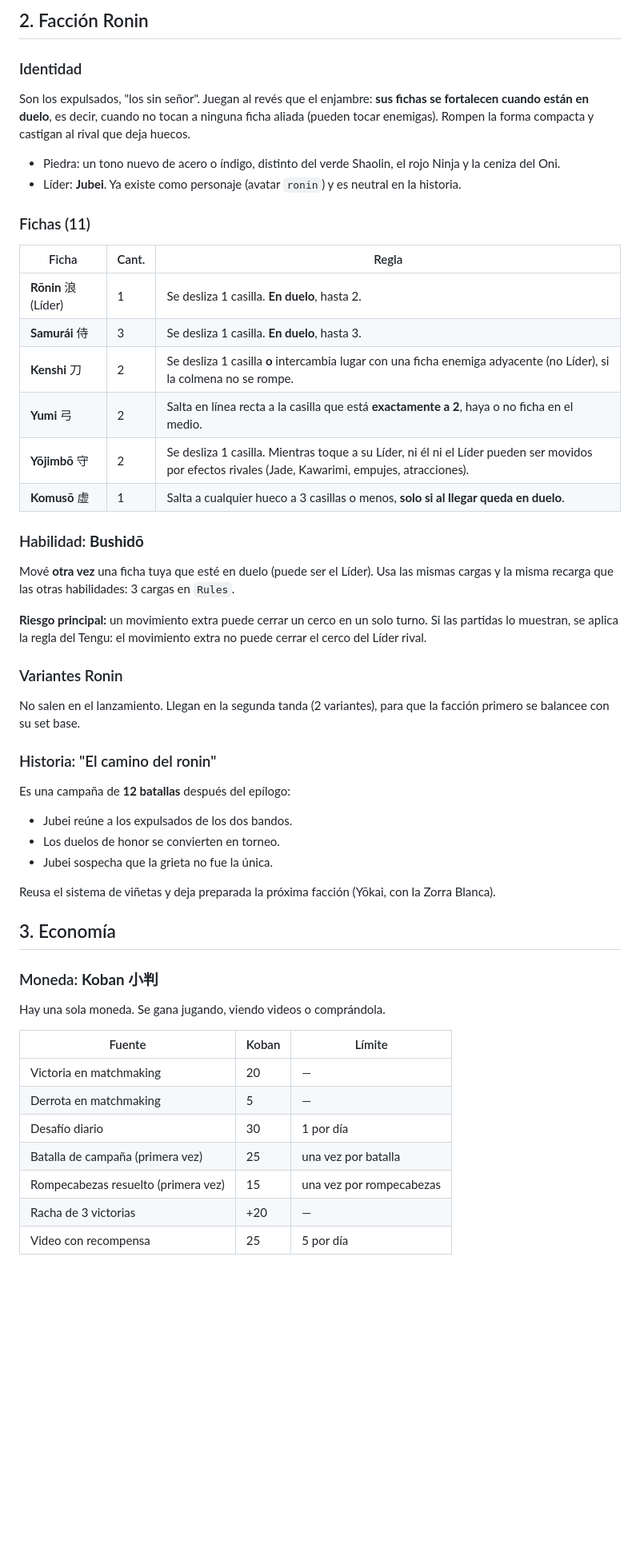
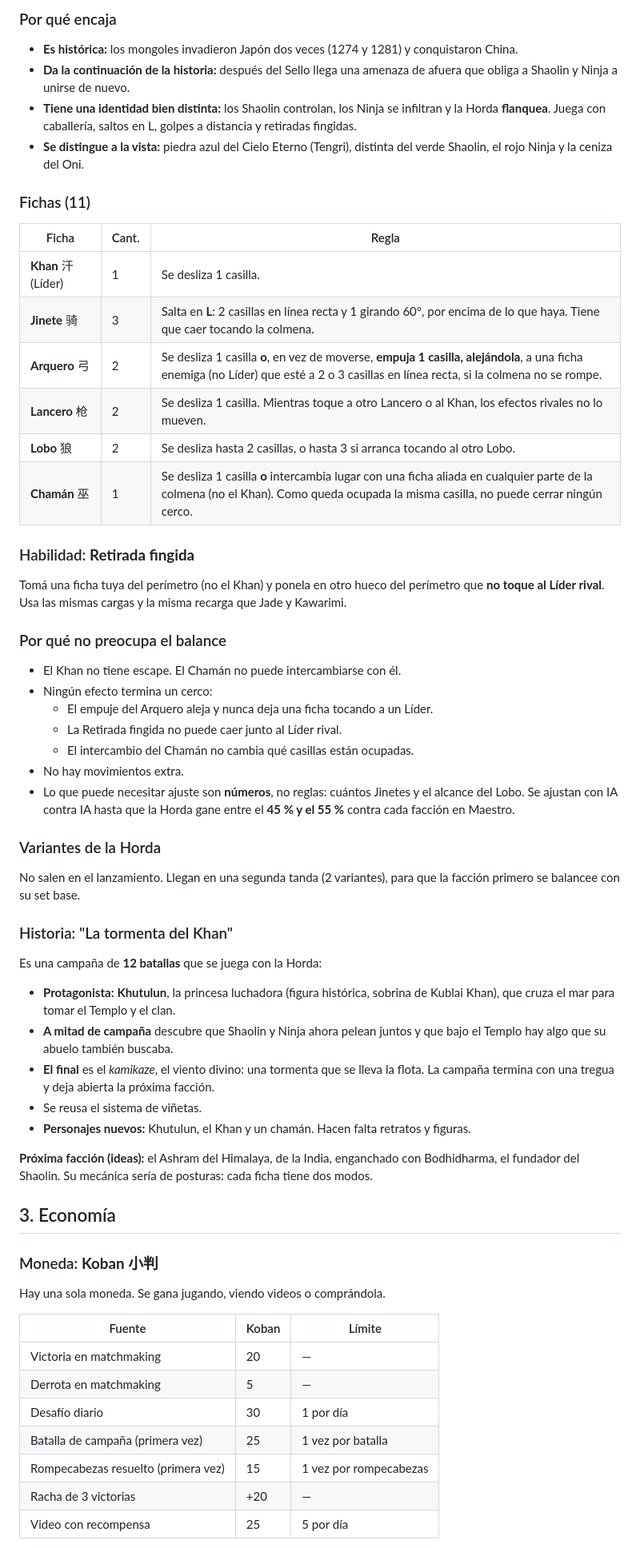
Before and after one commit to spcolonna/hexiege, a Markdown page: docs/monetizacion.md, the part around one of its changes. Shown at 80% size. Drawn GitHub-style; blank space fills up the shorter version.

```diff
--- a/docs/monetizacion.md
+++ b/docs/monetizacion.md
@@ -50,46 +67,59 @@ se sale, se toca el número o el alcance de la variante y no la ficha base.
 
-## 2. Facción Ronin
-
-### Identidad
-Son los expulsados, "los sin señor". Juegan al revés que el enjambre: **sus fichas se
-fortalecen cuando están en duelo**, es decir, cuando no tocan a ninguna ficha aliada
-(pueden tocar enemigas). Rompen la forma compacta y castigan al rival que deja huecos.
-
-- Piedra: un tono nuevo de acero o índigo, distinto del verde Shaolin, el rojo Ninja y la
-  ceniza del Oni.
-- Líder: **Jubei**. Ya existe como personaje (avatar `ronin`) y es neutral en la historia.
+### Por qué encaja
+- **Es histórica:** los mongoles invadieron Japón dos veces (1274 y 1281) y conquistaron
+  China.
+- **Da la continuación de la historia:** después del Sello llega una amenaza de afuera que
+  obliga a Shaolin y Ninja a unirse de nuevo.
+- **Tiene una identidad bien distinta:** los Shaolin controlan, los Ninja se infiltran y la
+  Horda **flanquea**. Juega con caballería, saltos en L, golpes a distancia y retiradas
+  fingidas.
+- **Se distingue a la vista:** piedra azul del Cielo Eterno (Tengri), distinta del verde
+  Shaolin, el rojo Ninja y la ceniza del Oni.
 
 ### Fichas (11)
 
 | Ficha | Cant. | Regla |
 |---|---|---|
-| **Rōnin** 浪 (Líder) | 1 | Se desliza 1 casilla. **En duelo**, hasta 2. |
-| **Samurái** 侍 | 3 | Se desliza 1 casilla. **En duelo**, hasta 3. |
-| **Kenshi** 刀 | 2 | Se desliza 1 casilla **o** intercambia lugar con una ficha enemiga adyacente (no Líder), si la colmena no se rompe. |
-| **Yumi** 弓 | 2 | Salta en línea recta a la casilla que está **exactamente a 2**, haya o no ficha en el medio. |
-| **Yōjimbō** 守 | 2 | Se desliza 1 casilla. Mientras toque a su Líder, ni él ni el Líder pueden ser movidos por efectos rivales (Jade, Kawarimi, empujes, atracciones). |
-| **Komusō** 虚 | 1 | Salta a cualquier hueco a 3 casillas o menos, **solo si al llegar queda en duelo**. |
+| **Khan** 汗 (Líder) | 1 | Se desliza 1 casilla. |
+| **Jinete** 骑 | 3 | Salta en **L**: 2 casillas en línea recta y 1 girando 60°, por encima de lo que haya. Tiene que caer tocando la colmena. |
+| **Arquero** 弓 | 2 | Se desliza 1 casilla **o**, en vez de moverse, **empuja 1 casilla, alejándola**, a una ficha enemiga (no Líder) que esté a 2 o 3 casillas en línea recta, si la colmena no se rompe. |
+| **Lancero** 枪 | 2 | Se desliza 1 casilla. Mientras toque a otro Lancero o al Khan, los efectos rivales no lo mueven. |
+| **Lobo** 狼 | 2 | Se desliza hasta 2 casillas, o hasta 3 si arranca tocando al otro Lobo. |
+| **Chamán** 巫 | 1 | Se desliza 1 casilla **o** intercambia lugar con una ficha aliada en cualquier parte de la colmena (no el Khan). Como queda ocupada la misma casilla, no puede cerrar ningún cerco. |
 
-### Habilidad: **Bushidō**
-Mové **otra vez** una ficha tuya que esté en duelo (puede ser el Líder). Usa las mismas
-cargas y la misma recarga que las otras habilidades: 3 cargas en `Rules`.
+### Habilidad: **Retirada fingida**
+Tomá una ficha tuya del perímetro (no el Khan) y ponela en otro hueco del perímetro que
+**no toque al Líder rival**. Usa las mismas cargas y la misma recarga que Jade y Kawarimi.
 
-**Riesgo principal:** un movimiento extra puede cerrar un cerco en un solo turno. Si las
-partidas lo muestran, se aplica la regla del Tengu: el movimiento extra no puede cerrar el
-cerco del Líder rival.
+### Por qué no preocupa el balance
+- El Khan no tiene escape. El Chamán no puede intercambiarse con él.
+- Ningún efecto termina un cerco:
+  - El empuje del Arquero aleja y nunca deja una ficha tocando a un Líder.
+  - La Retirada fingida no puede caer junto al Líder rival.
+  - El intercambio del Chamán no cambia qué casillas están ocupadas.
+- No hay movimientos extra.
+- Lo que puede necesitar ajuste son **números**, no reglas: cuántos Jinetes y el alcance del
+  Lobo. Se ajustan con IA contra IA hasta que la Horda gane entre el **45 % y el 55 %**
+  contra cada facción en Maestro.
 
-### Variantes Ronin
-No salen en el lanzamiento. Llegan en la segunda tanda (2 variantes), para que la facción
+### Variantes de la Horda
+No salen en el lanzamiento. Llegan en una segunda tanda (2 variantes), para que la facción
 primero se balancee con su set base.
 
-### Historia: "El camino del ronin"
-Es una campaña de **12 batallas** después del epílogo:
-- Jubei reúne a los expulsados de los dos bandos.
-- Los duelos de honor se convierten en torneo.
-- Jubei sospecha que la grieta no fue la única.
+### Historia: "La tormenta del Khan"
+Es una campaña de **12 batallas** que se juega con la Horda:
+- **Protagonista:** **Khutulun**, la princesa luchadora (figura histórica, sobrina de Kublai
+  Khan), que cruza el mar para tomar el Templo y el clan.
+- **A mitad de campaña** descubre que Shaolin y Ninja ahora pelean juntos y que bajo el
+  Templo hay algo que su abuelo también buscaba.
+- **El final** es el *kamikaze*, el viento divino: una tormenta que se lleva la flota. La
+  campaña termina con una tregua y deja abierta la próxima facción.
+- Se reusa el sistema de viñetas.
+- **Personajes nuevos:** Khutulun, el Khan y un chamán. Hacen falta retratos y figuras.
 
-Reusa el sistema de viñetas y deja preparada la próxima facción (Yōkai, con la Zorra
-Blanca).
+**Próxima facción (ideas):** el Ashram del Himalaya, de la India, enganchado con
+Bodhidharma, el fundador del Shaolin. Su mecánica sería de posturas: cada ficha tiene dos
+modos.
 
 ## 3. Economía
 
@@ -101,8 +131,8 @@ Hay una sola moneda. Se gana jugando, viendo videos o comprándola.
 | Victoria en matchmaking | 20 | — |
 | Derrota en matchmaking | 5 | — |
 | Desafío diario | 30 | 1 por día |
-| Batalla de campaña (primera vez) | 25 | una vez por batalla |
-| Rompecabezas resuelto (primera vez) | 15 | una vez por rompecabezas |
+| Batalla de campaña (primera vez) | 25 | 1 vez por batalla |
+| Rompecabezas resuelto (primera vez) | 15 | 1 vez por rompecabezas |
 | Racha de 3 victorias | +20 | — |
 | Video con recompensa | 25 | 5 por día |
 
```
Also changed, not shown: other parts of docs/monetizacion.md (+130 -98 lines).
